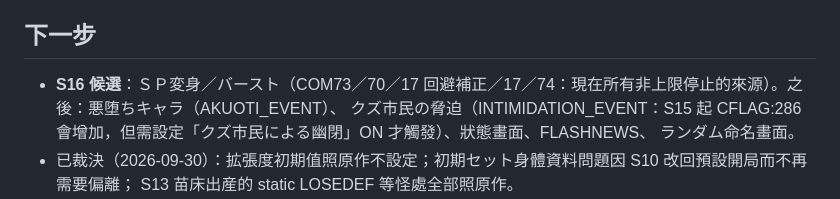
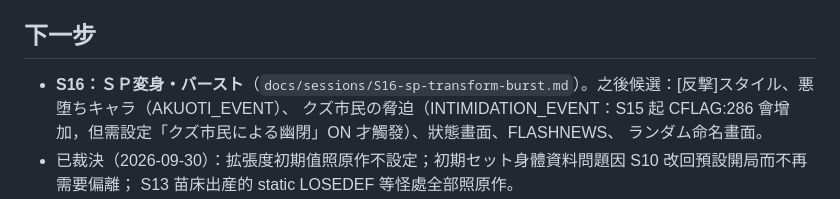
Before and after one commit to redmaplewing/eraGVT-python, a Markdown page: docs/STATUS.md, the part around the change. Rendered like a GitHub page.

Commit message:
docs: S16 規格（ＳＰ変身・ＳＰバースト・バースト攻撃）
Co-Authored-By: Claude Opus 5.5 <noreply@anthropic.com>
Claude-Session: https://claude.ai/code/session_01QxyatBTxVLpaYCtFdyD8Aw

```diff
--- a/docs/STATUS.md
+++ b/docs/STATUS.md
@@ -71,7 +71,7 @@
 
 ## 下一步
 
-- **S16 候選**：ＳＰ変身／バースト（COM73／70／17 回避補正／17／74：現在所有非上限停止的來源）。之後：悪堕ちキャラ（AKUOTI_EVENT）、
+- **S16：ＳＰ変身・バースト**（`docs/sessions/S16-sp-transform-burst.md`）。之後候選：[反撃]スタイル、悪堕ちキャラ（AKUOTI_EVENT）、
   クズ市民の脅迫（INTIMIDATION_EVENT：S15 起 CFLAG:286 會增加，但需設定「クズ市民による幽閉」ON 才觸發）、狀態畫面、FLASHNEWS、
   ランダム命名畫面。
 - 已裁決（2026-09-30）：拡張度初期值照原作不設定；初期セット身體資料問題因 S10 改回預設開局而不再需要偏離；
```
Also changed, not shown: docs/sessions/S16-sp-transform-burst.md (added, +39 -0 lines).
